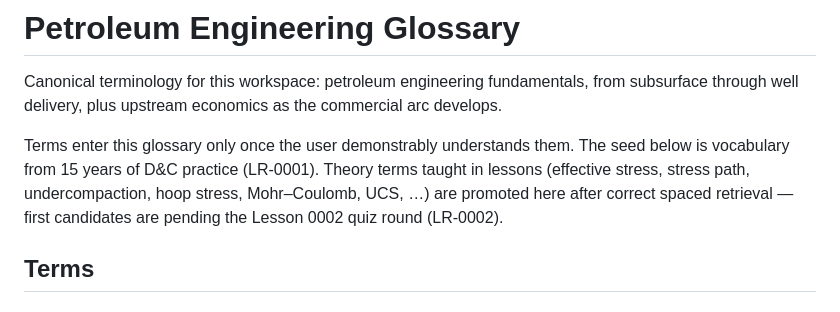
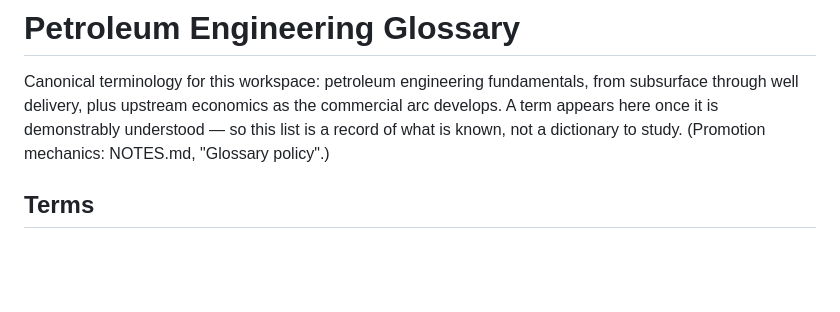
Before and after one commit to evgenymostovoy/petroleum-fundamentals, a Markdown page: GLOSSARY.md, the part around the change. Drawn GitHub-style; blank space fills up the shorter version.

```diff
--- a/GLOSSARY.md
+++ b/GLOSSARY.md
@@ -2,14 +2,10 @@
 
 Canonical terminology for this workspace: petroleum engineering
 fundamentals, from subsurface through well delivery, plus upstream
-economics as the commercial arc develops.
-
-Terms enter this glossary only once the user demonstrably understands
-them. The seed below is vocabulary from 15 years of D&C practice
-(LR-0001). Theory terms taught in lessons (effective stress, stress
-path, undercompaction, hoop stress, Mohr–Coulomb, UCS, …) are promoted
-here after correct spaced retrieval — first candidates are pending the
-Lesson 0002 quiz round (LR-0002).
+economics as the commercial arc develops. A term appears here once it is
+demonstrably understood — so this list is a record of what is known, not
+a dictionary to study. (Promotion mechanics: NOTES.md, "Glossary
+policy".)
 
 ## Terms
 
```
Also changed, not shown: NOTES.md (+12 -3 lines), RESOURCES.md (+36 -13 lines).
